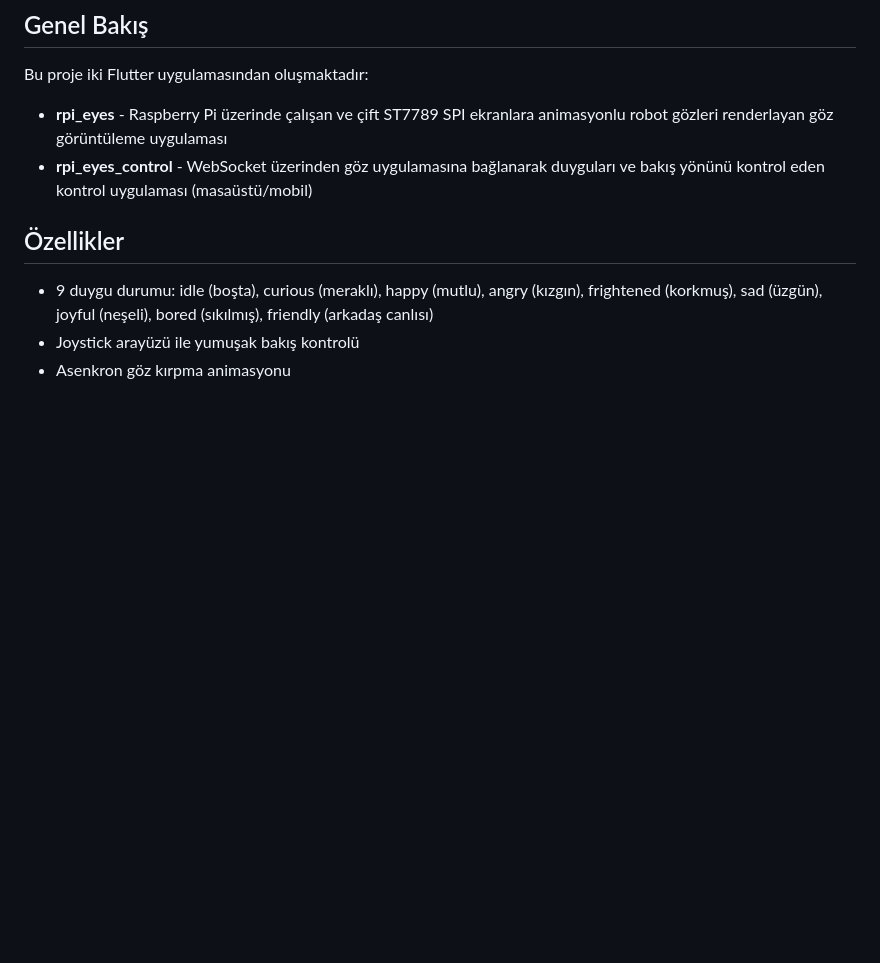
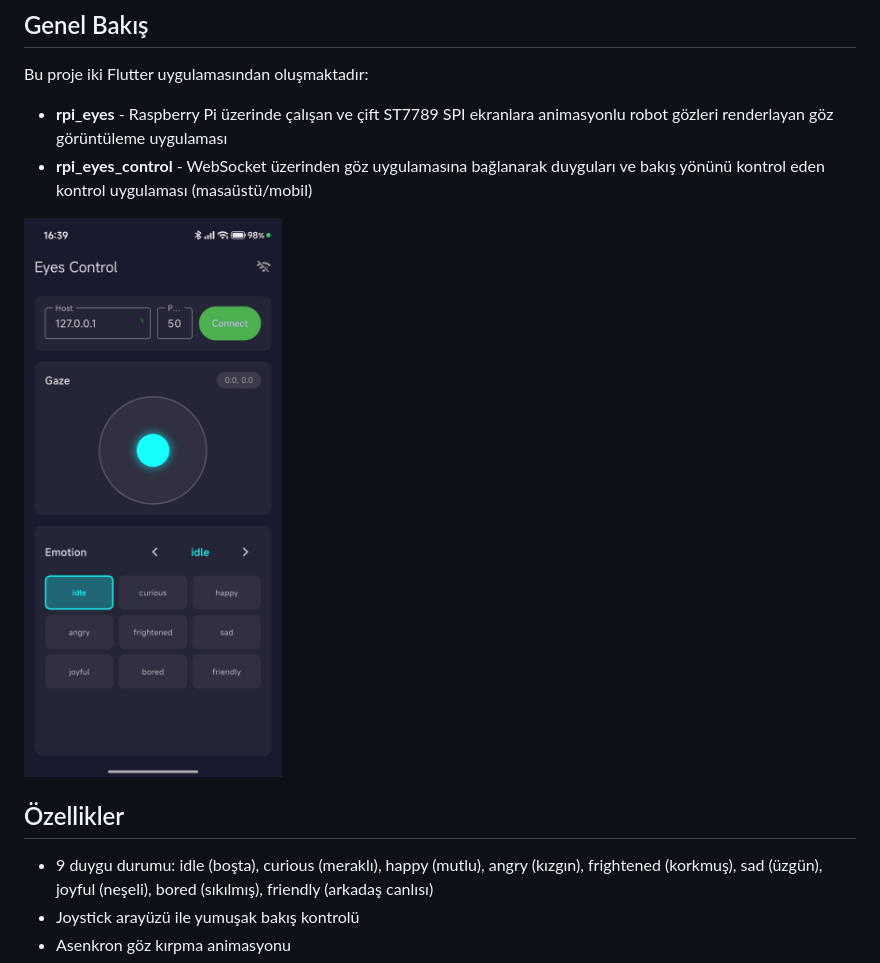
Before and after one commit to ilkerokutman/Robot-Eyes-With-Flutter-and-Raspberry, a Markdown page: README_TR.md, the part around the change. GitHub-like rendering; pictures changed too: docs/control-app.jpg (added); blank space fills up the shorter version.

Commit message:
Add control app screenshot to README files

```diff
--- a/README_TR.md
+++ b/README_TR.md
@@ -16,6 +16,8 @@ Bu proje iki Flutter uygulamasından oluşmaktadır:
 
 - **rpi_eyes** - Raspberry Pi üzerinde çalışan ve çift ST7789 SPI ekranlara animasyonlu robot gözleri renderlayan göz görüntüleme uygulaması
 - **rpi_eyes_control** - WebSocket üzerinden göz uygulamasına bağlanarak duyguları ve bakış yönünü kontrol eden kontrol uygulaması (masaüstü/mobil)
+
+![Kontrol Uygulaması](docs/control-app.jpg)
 
 ## Özellikler
 
```
Also changed, not shown: README.md (+2 -0 lines).
